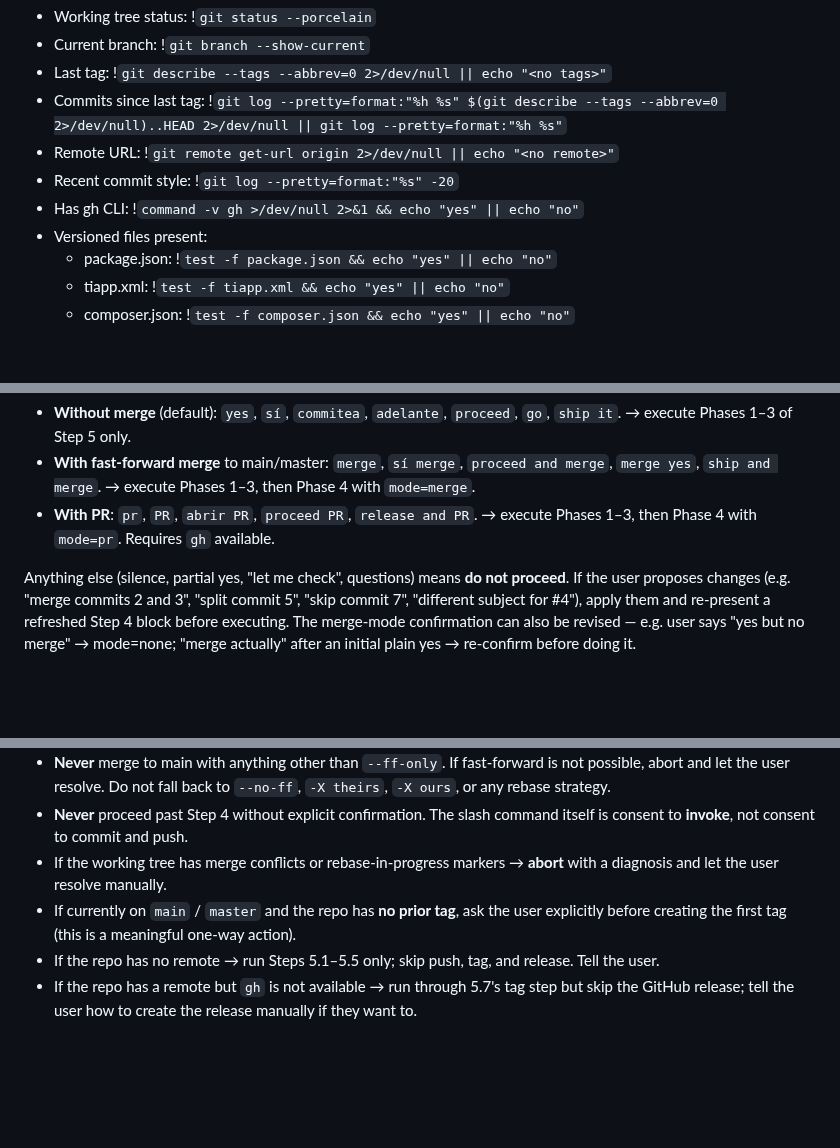
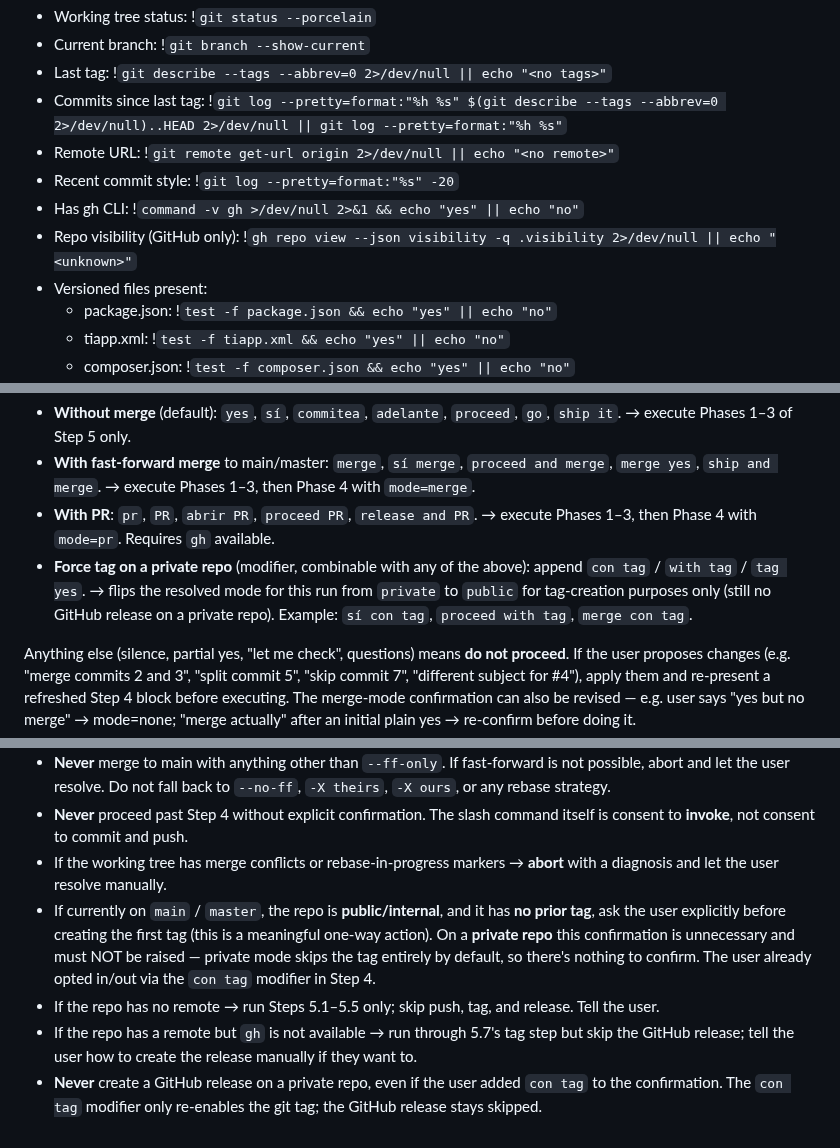
Before and after one commit to macCesar/aiskills, a Markdown page: commands/release.md, 3 parts joined by grey strips. GitHub-like rendering; blank space fills up the shorter version.

```diff
--- a/commands/release.md
+++ b/commands/release.md
@@ -13,6 +13,7 @@ argument-hint: [patch|minor|major] (optional; inferred from semantic commits if
 - Remote URL: !`git remote get-url origin 2>/dev/null || echo "<no remote>"`
 - Recent commit style: !`git log --pretty=format:"%s" -20`
 - Has gh CLI: !`command -v gh >/dev/null 2>&1 && echo "yes" || echo "no"`
+- Repo visibility (GitHub only): !`gh repo view --json visibility -q .visibility 2>/dev/null || echo "<unknown>"`
 - Versioned files present:
   - package.json: !`test -f package.json && echo "yes" || echo "no"`
   - tiapp.xml: !`test -f tiapp.xml && echo "yes" || echo "no"`
@@ -288,6 +300,7 @@ Acceptable confirmations:
 - **Without merge** (default): `yes`, `sí`, `commitea`, `adelante`, `proceed`, `go`, `ship it`. → execute Phases 1–3 of Step 5 only.
 - **With fast-forward merge** to main/master: `merge`, `sí merge`, `proceed and merge`, `merge yes`, `ship and merge`. → execute Phases 1–3, then Phase 4 with `mode=merge`.
 - **With PR**: `pr`, `PR`, `abrir PR`, `proceed PR`, `release and PR`. → execute Phases 1–3, then Phase 4 with `mode=pr`. Requires `gh` available.
+- **Force tag on a private repo** (modifier, combinable with any of the above): append `con tag` / `with tag` / `tag yes`. → flips the resolved mode for this run from `private` to `public` for tag-creation purposes only (still no GitHub release on a private repo). Example: `sí con tag`, `proceed with tag`, `merge con tag`.
 
 Anything else (silence, partial yes, "let me check", questions) means **do not proceed**. If the user proposes changes (e.g. "merge commits 2 and 3", "split commit 5", "skip commit 7", "different subject for #4"), apply them and re-present a refreshed Step 4 block before executing. The merge-mode confirmation can also be revised — e.g. user says "yes but no merge" → mode=none; "merge actually" after an initial plain yes → re-confirm before doing it.
 
@@ -387,6 +402,7 @@ If everything was routine and no merge was requested, the second line is just th
 - **Never** merge to main with anything other than `--ff-only`. If fast-forward is not possible, abort and let the user resolve. Do not fall back to `--no-ff`, `-X theirs`, `-X ours`, or any rebase strategy.
 - **Never** proceed past Step 4 without explicit confirmation. The slash command itself is consent to **invoke**, not consent to commit and push.
 - If the working tree has merge conflicts or rebase-in-progress markers → **abort** with a diagnosis and let the user resolve manually.
-- If currently on `main` / `master` and the repo has **no prior tag**, ask the user explicitly before creating the first tag (this is a meaningful one-way action).
+- If currently on `main` / `master`, the repo is **public/internal**, and it has **no prior tag**, ask the user explicitly before creating the first tag (this is a meaningful one-way action). On a **private repo** this confirmation is unnecessary and must NOT be raised — private mode skips the tag entirely by default, so there's nothing to confirm. The user already opted in/out via the `con tag` modifier in Step 4.
 - If the repo has no remote → run Steps 5.1–5.5 only; skip push, tag, and release. Tell the user.
 - If the repo has a remote but `gh` is not available → run through 5.7's tag step but skip the GitHub release; tell the user how to create the release manually if they want to.
+- **Never** create a GitHub release on a private repo, even if the user added `con tag` to the confirmation. The `con tag` modifier only re-enables the git tag; the GitHub release stays skipped.
```
Also changed, not shown: other parts of commands/release.md (+19 -6 lines).
